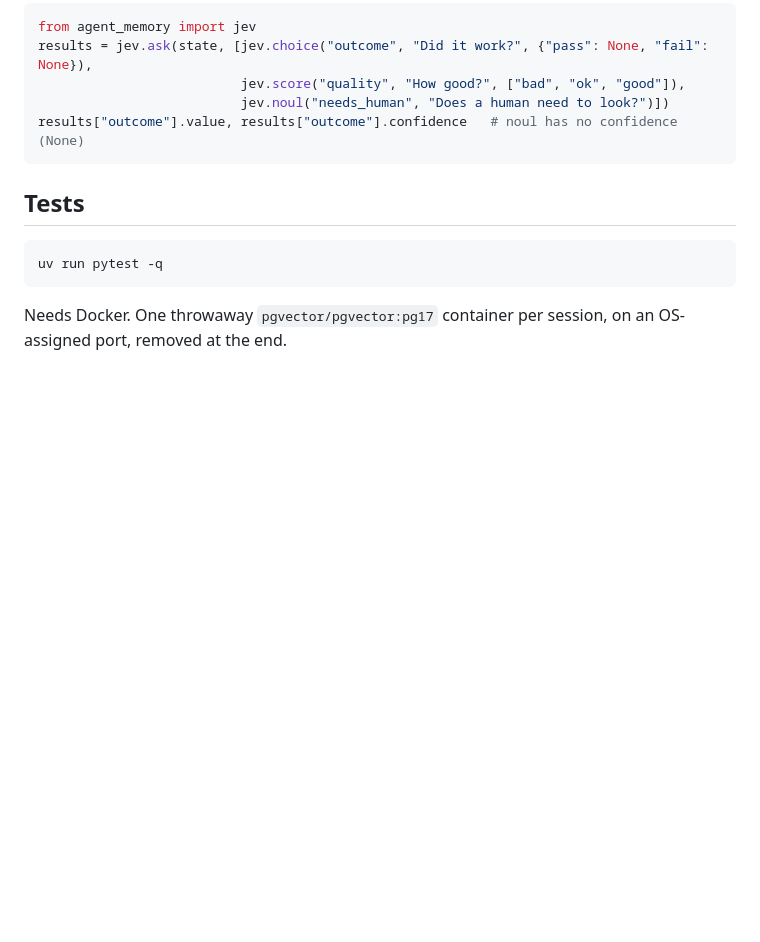
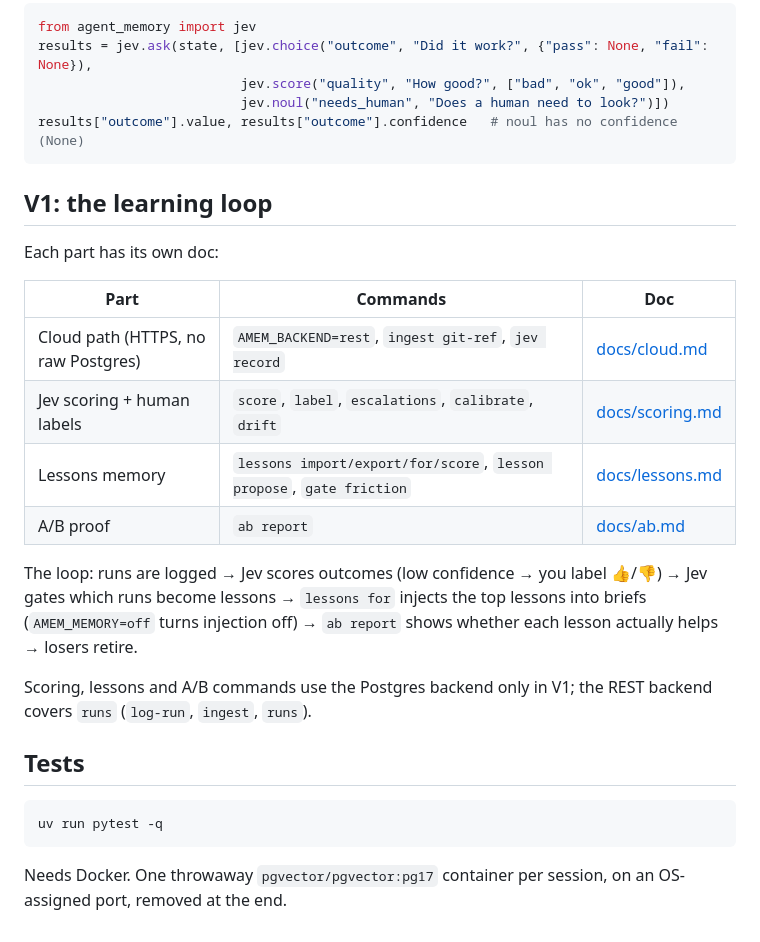
Before and after one commit to vilmerfrost/agent-memory, a Markdown page: README.md, the part around the change. Drawn GitHub-style; blank space fills up the shorter version.

Commit message:
README: V1 overview linking cloud, scoring, lessons and A/B docs
Co-Authored-By: Claude Opus 5.5 <noreply@anthropic.com>

````diff
--- a/README.md
+++ b/README.md
@@ -81,6 +81,21 @@ results = jev.ask(state, [jev.choice("outcome", "Did it work?", {"pass": None, "
 results["outcome"].value, results["outcome"].confidence   # noul has no confidence (None)
 ```
 
+## V1: the learning loop
+
+Each part has its own doc:
+
+| Part | Commands | Doc |
+|---|---|---|
+| Cloud path (HTTPS, no raw Postgres) | `AMEM_BACKEND=rest`, `ingest git-ref`, `jev record` | [docs/cloud.md](docs/cloud.md) |
+| Jev scoring + human labels | `score`, `label`, `escalations`, `calibrate`, `drift` | [docs/scoring.md](docs/scoring.md) |
+| Lessons memory | `lessons import/export/for/score`, `lesson propose`, `gate friction` | [docs/lessons.md](docs/lessons.md) |
+| A/B proof | `ab report` | [docs/ab.md](docs/ab.md) |
+
+The loop: runs are logged → Jev scores outcomes (low confidence → you label 👍/👎) → Jev gates which runs become lessons → `lessons for` injects the top lessons into briefs (`AMEM_MEMORY=off` turns injection off) → `ab report` shows whether each lesson actually helps → losers retire.
+
+Scoring, lessons and A/B commands use the Postgres backend only in V1; the REST backend covers `runs` (`log-run`, `ingest`, `runs`).
+
 ## Tests
 
 ```sh
````
